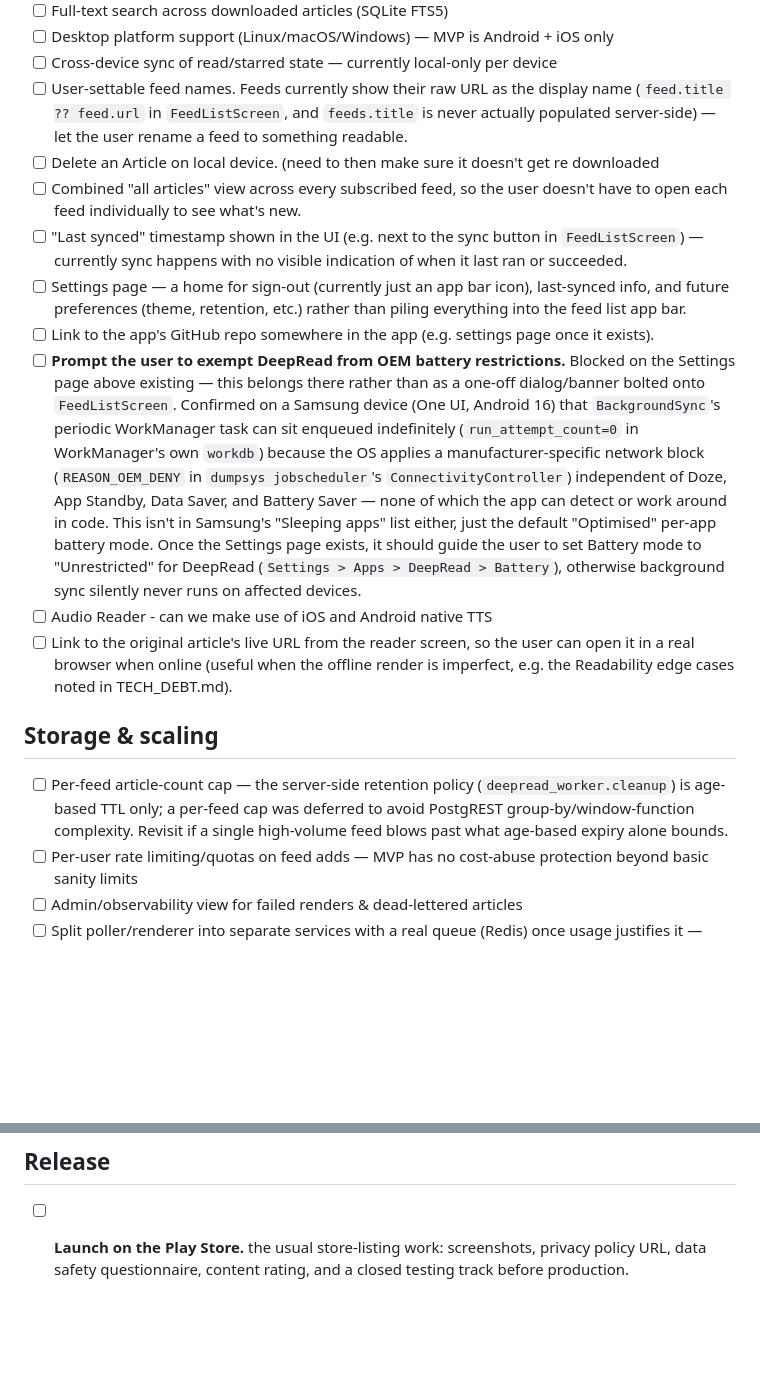
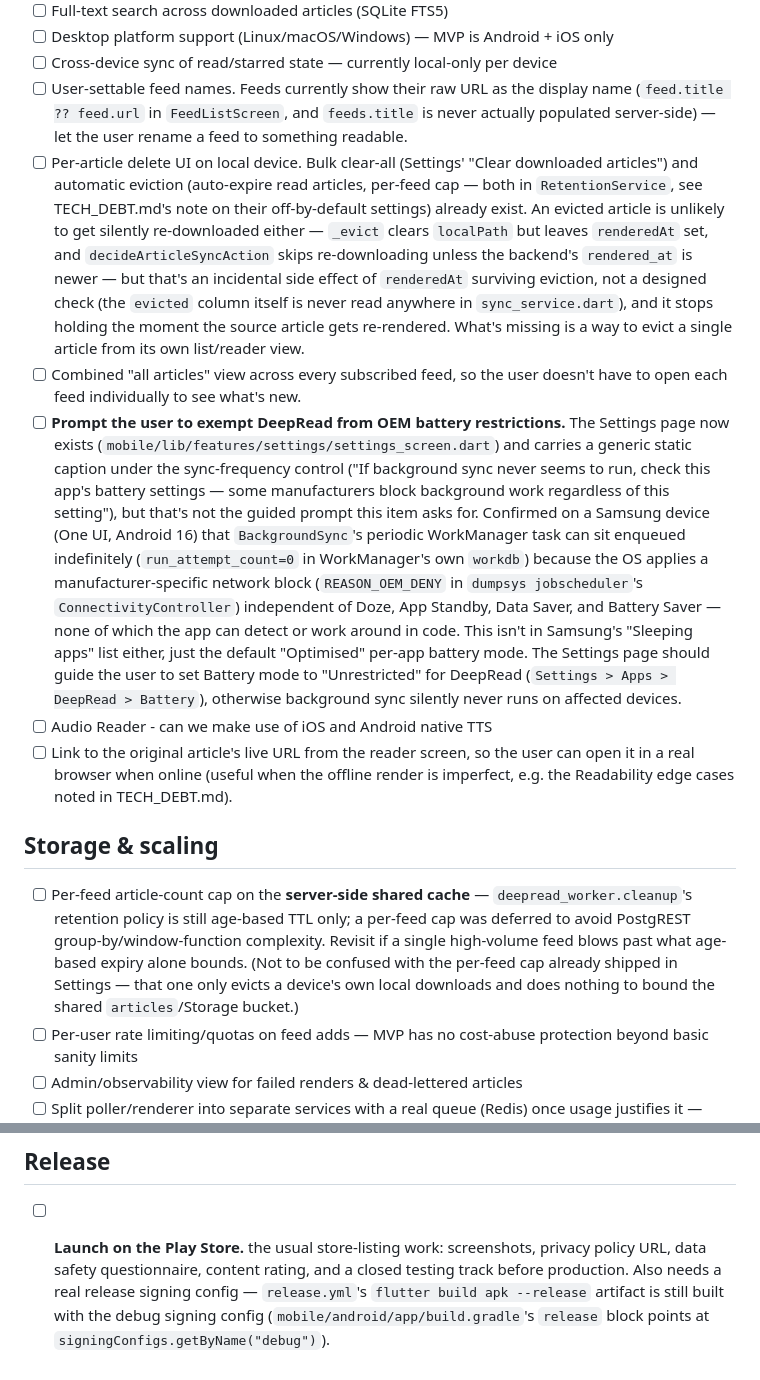
Before and after one commit to JRedrupp/deepread, a Markdown page: TODO.md, 2 parts joined by grey strips. GitHub-like rendering; blank space fills up the shorter version.

Commit message:
Sweep TODO.md and TECH_DEBT.md for staleness
Settings page, last-synced timestamp, GitHub link, and on-device
retention/eviction shipped since these were last written but the docs
still listed them as missing or wrongly described their default
behavior. Verified every remaining claim against current code and
tightened a few that had drifted (sign-out UI location, GHA cache
usage numbers, per-article delete re-download protection).

```diff
--- a/TODO.md
+++ b/TODO.md
@@ -13,18 +13,15 @@ fully built. Everything below is deferred/out-of-scope for the MVP, not missing
 - [ ] Desktop platform support (Linux/macOS/Windows) — MVP is Android + iOS only
 - [ ] Cross-device sync of read/starred state — currently local-only per device
 - [ ] User-settable feed names. Feeds currently show their raw URL as the display name (`feed.title ?? feed.url` in `FeedListScreen`, and `feeds.title` is never actually populated server-side) — let the user rename a feed to something readable.
-- [ ] Delete an Article on local device. (need to then make sure it doesn't get re downloaded
+- [ ] Per-article delete UI on local device. Bulk clear-all (Settings' "Clear downloaded articles") and automatic eviction (auto-expire read articles, per-feed cap — both in `RetentionService`, see TECH_DEBT.md's note on their off-by-default settings) already exist. An evicted article is unlikely to get silently re-downloaded either — `_evict` clears `localPath` but leaves `renderedAt` set, and `decideArticleSyncAction` skips re-downloading unless the backend's `rendered_at` is newer — but that's an incidental side effect of `renderedAt` surviving eviction, not a designed check (the `evicted` column itself is never read anywhere in `sync_service.dart`), and it stops holding the moment the source article gets re-rendered. What's missing is a way to evict a single article from its own list/reader view.
 - [ ] Combined "all articles" view across every subscribed feed, so the user doesn't have to open each feed individually to see what's new.
-- [ ] "Last synced" timestamp shown in the UI (e.g. next to the sync button in `FeedListScreen`) — currently sync happens with no visible indication of when it last ran or succeeded.
-- [ ] Settings page — a home for sign-out (currently just an app bar icon), last-synced info, and future preferences (theme, retention, etc.) rather than piling everything into the feed list app bar.
-- [ ] Link to the app's GitHub repo somewhere in the app (e.g. settings page once it exists).
-- [ ] **Prompt the user to exempt DeepRead from OEM battery restrictions.** Blocked on the Settings page above existing — this belongs there rather than as a one-off dialog/banner bolted onto `FeedListScreen`. Confirmed on a Samsung device (One UI, Android 16) that `BackgroundSync`'s periodic WorkManager task can sit enqueued indefinitely (`run_attempt_count=0` in WorkManager's own `workdb`) because the OS applies a manufacturer-specific network block (`REASON_OEM_DENY` in `dumpsys jobscheduler`'s `ConnectivityController`) independent of Doze, App Standby, Data Saver, and Battery Saver — none of which the app can detect or work around in code. This isn't in Samsung's "Sleeping apps" list either, just the default "Optimised" per-app battery mode. Once the Settings page exists, it should guide the user to set Battery mode to "Unrestricted" for DeepRead (`Settings > Apps > DeepRead > Battery`), otherwise background sync silently never runs on affected devices.
+- [ ] **Prompt the user to exempt DeepRead from OEM battery restrictions.** The Settings page now exists (`mobile/lib/features/settings/settings_screen.dart`) and carries a generic static caption under the sync-frequency control ("If background sync never seems to run, check this app's battery settings — some manufacturers block background work regardless of this setting"), but that's not the guided prompt this item asks for. Confirmed on a Samsung device (One UI, Android 16) that `BackgroundSync`'s periodic WorkManager task can sit enqueued indefinitely (`run_attempt_count=0` in WorkManager's own `workdb`) because the OS applies a manufacturer-specific network block (`REASON_OEM_DENY` in `dumpsys jobscheduler`'s `ConnectivityController`) independent of Doze, App Standby, Data Saver, and Battery Saver — none of which the app can detect or work around in code. This isn't in Samsung's "Sleeping apps" list either, just the default "Optimised" per-app battery mode. The Settings page should guide the user to set Battery mode to "Unrestricted" for DeepRead (`Settings > Apps > DeepRead > Battery`), otherwise background sync silently never runs on affected devices.
 - [ ] Audio Reader - can we make use of iOS and Android native TTS
 - [ ] Link to the original article's live URL from the reader screen, so the user can open it in a real browser when online (useful when the offline render is imperfect, e.g. the Readability edge cases noted in TECH_DEBT.md).
 
 ## Storage & scaling
 
-- [ ] Per-feed article-count cap — the server-side retention policy (`deepread_worker.cleanup`) is age-based TTL only; a per-feed cap was deferred to avoid PostgREST group-by/window-function complexity. Revisit if a single high-volume feed blows past what age-based expiry alone bounds.
+- [ ] Per-feed article-count cap on the **server-side shared cache** — `deepread_worker.cleanup`'s retention policy is still age-based TTL only; a per-feed cap was deferred to avoid PostgREST group-by/window-function complexity. Revisit if a single high-volume feed blows past what age-based expiry alone bounds. (Not to be confused with the per-feed cap already shipped in Settings — that one only evicts a device's own local downloads and does nothing to bound the shared `articles`/Storage bucket.)
 - [ ] Per-user rate limiting/quotas on feed adds — MVP has no cost-abuse protection beyond basic sanity limits
 - [ ] Admin/observability view for failed renders & dead-lettered articles
 - [ ] Split poller/renderer into separate services with a real queue (Redis) once usage justifies it — MVP uses a single worker process with `articles.status` as an implicit queue
@@ -42,4 +39,4 @@ fully built. Everything below is deferred/out-of-scope for the MVP, not missing
 
 ## Release
 
-- [ ] **Launch on the Play Store.** the usual store-listing work: screenshots, privacy policy URL, data safety questionnaire, content rating, and a closed testing track before production.
+- [ ] **Launch on the Play Store.** the usual store-listing work: screenshots, privacy policy URL, data safety questionnaire, content rating, and a closed testing track before production. Also needs a real release signing config — `release.yml`'s `flutter build apk --release` artifact is still built with the debug signing config (`mobile/android/app/build.gradle`'s `release` block points at `signingConfigs.getByName("debug")`).
```
Also changed, not shown: TECH_DEBT.md (+3 -3 lines).
